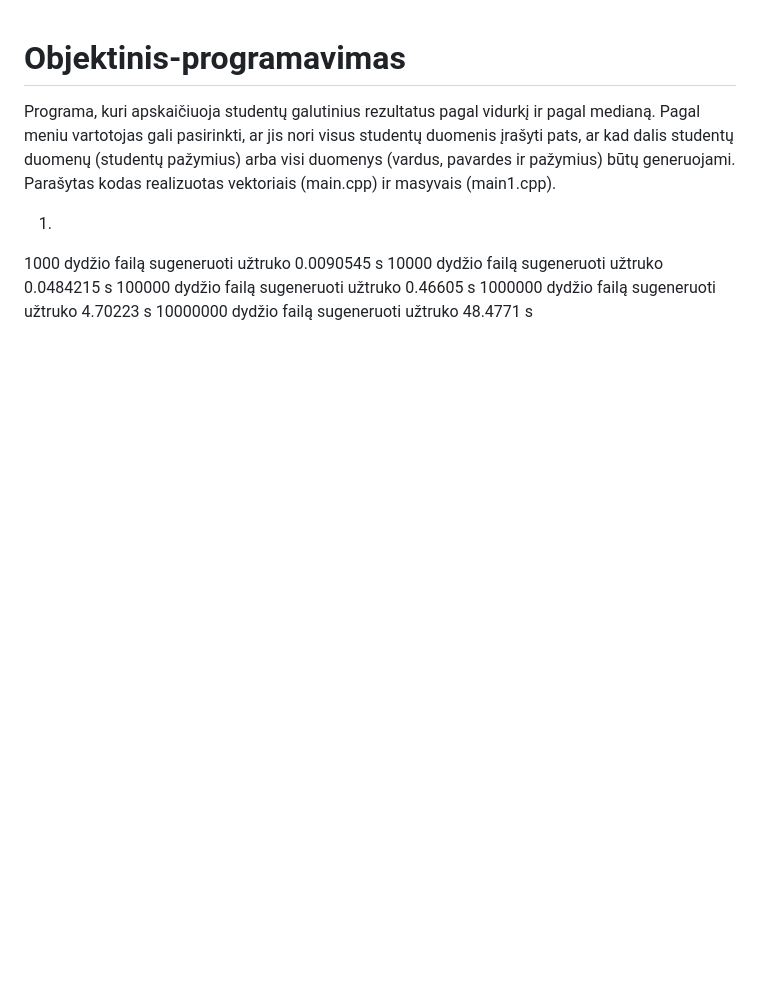
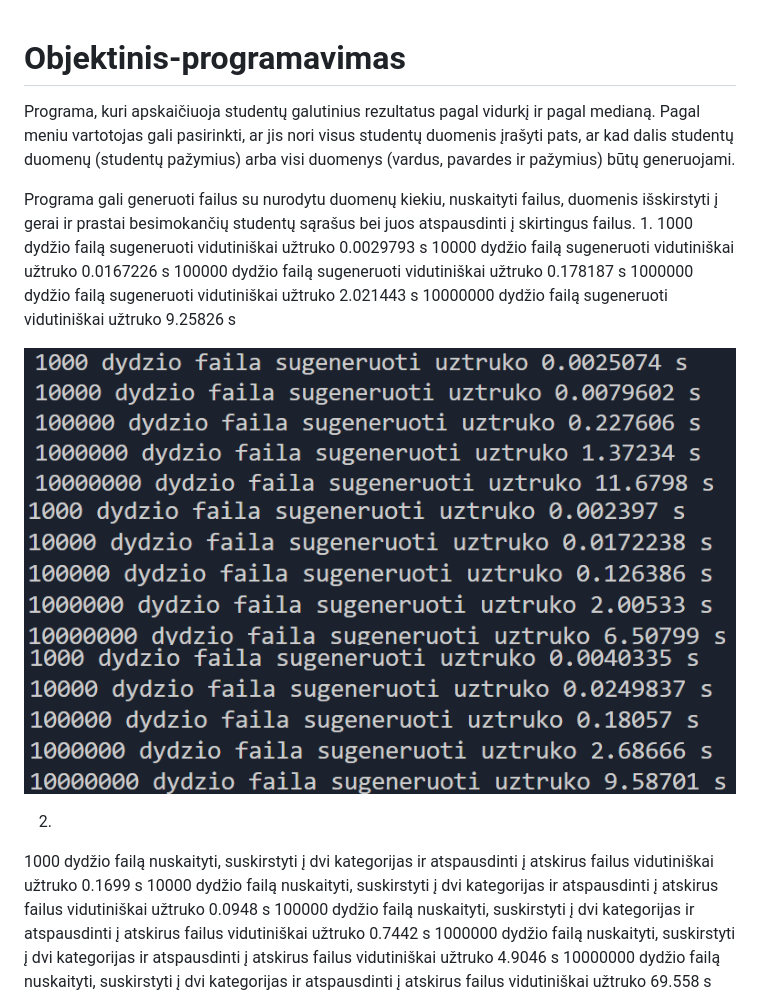
Before and after one commit to GerdaMiseviciute/2-oji-uzduotis, a Markdown page: README.md, the part around one of its changes. Rendered like a GitHub page; pictures changed too: Screenshot 2026-03-12 231917.png (added), Screenshot 2026-03-12 232126.png (added), Screenshot 2026-03-12 232156.png (added); blank space fills up the shorter version.

Commit message:
Tyrimų aprašas

```diff
--- a/README.md
+++ b/README.md
@@ -1,10 +1,22 @@
 # Objektinis-programavimas
 Programa, kuri apskaičiuoja studentų galutinius rezultatus pagal vidurkį ir pagal medianą. Pagal meniu vartotojas gali pasirinkti, ar jis nori visus studentų duomenis įrašyti pats, ar kad dalis studentų duomenų (studentų pažymius) arba visi duomenys (vardus, pavardes ir pažymius) būtų generuojami.
-Parašytas kodas realizuotas vektoriais (main.cpp) ir masyvais (main1.cpp).
 
+Programa gali generuoti failus su nurodytu duomenų kiekiu, nuskaityti failus, duomenis išskirstyti į gerai ir prastai besimokančių studentų sąrašus bei juos atspausdinti į skirtingus failus.
 1.
-1000 dydžio failą sugeneruoti užtruko 0.0090545 s
-10000 dydžio failą sugeneruoti užtruko 0.0484215 s
-100000 dydžio failą sugeneruoti užtruko 0.46605 s
-1000000 dydžio failą sugeneruoti užtruko 4.70223 s
-10000000 dydžio failą sugeneruoti užtruko 48.4771 s
+1000 dydžio failą sugeneruoti vidutiniškai užtruko 0.0029793 s
+10000 dydžio failą sugeneruoti vidutiniškai užtruko 0.0167226 s
+100000 dydžio failą sugeneruoti vidutiniškai užtruko 0.178187 s
+1000000 dydžio failą sugeneruoti vidutiniškai užtruko 2.021443 s
+10000000 dydžio failą sugeneruoti vidutiniškai užtruko 9.25826 s
+
+![alt text](<Screenshot 2026-03-12 231917.png>)
+![alt text](<Screenshot 2026-03-12 232126.png>)
+![alt text](<Screenshot 2026-03-12 232156.png>)
+
+2.
+1000 dydžio failą nuskaityti, suskirstyti į dvi kategorijas ir atspausdinti į atskirus failus vidutiniškai užtruko 0.1699 s
+10000 dydžio failą nuskaityti, suskirstyti į dvi kategorijas ir atspausdinti į atskirus failus vidutiniškai užtruko 0.0948 s
+100000 dydžio failą nuskaityti, suskirstyti į dvi kategorijas ir atspausdinti į atskirus failus vidutiniškai užtruko 0.7442 s
+1000000 dydžio failą nuskaityti, suskirstyti į dvi kategorijas ir atspausdinti į atskirus failus vidutiniškai užtruko 4.9046 s
+10000000 dydžio failą nuskaityti, suskirstyti į dvi kategorijas ir atspausdinti į atskirus failus vidutiniškai užtruko 69.558 s
+
```
Also changed, not shown: other parts of README.md (+3 -0 lines), Screenshot 2026-03-12 225838.png (added), Screenshot 2026-03-12 230216.png (added), Screenshot 2026-03-12 230500.png (added), 1 other file.
